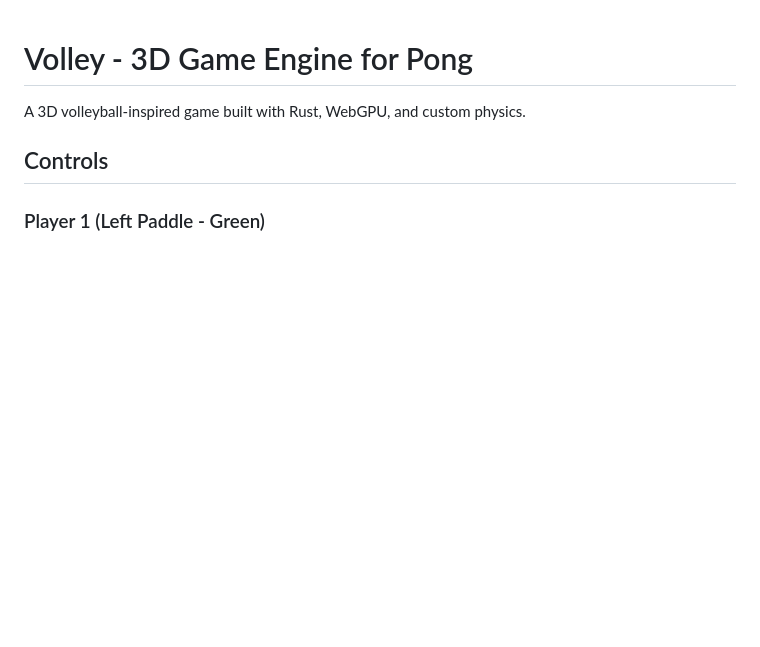
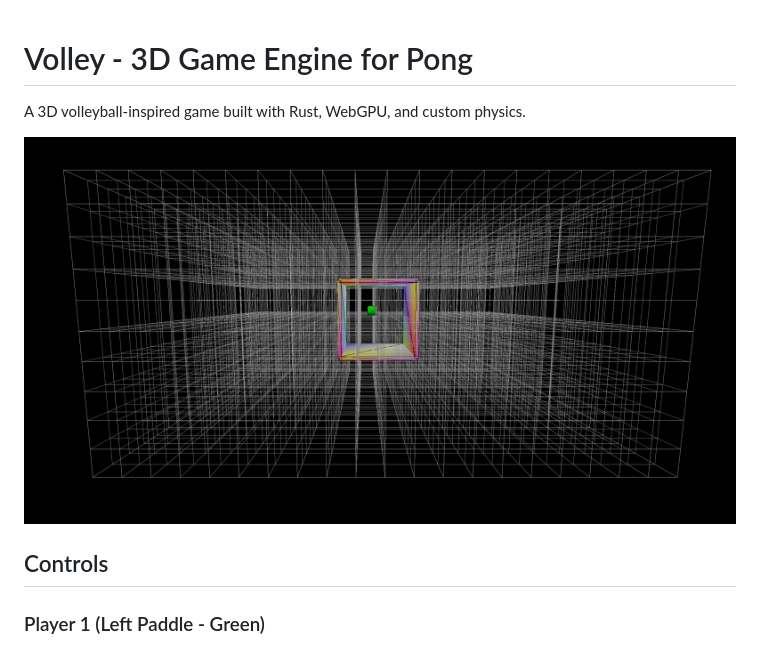
Before and after one commit to varadanvk/volley, a Markdown page: README.md, the part around the change. Rendered like a GitHub page; pictures changed too: images/image.png (added); blank space fills up the shorter version.

```diff
--- a/README.md
+++ b/README.md
@@ -1,6 +1,8 @@
 # Volley - 3D Game Engine for Pong
 
 A 3D volleyball-inspired game built with Rust, WebGPU, and custom physics.
+
+![image](images/image.png)
 
 ## Controls
 
```
